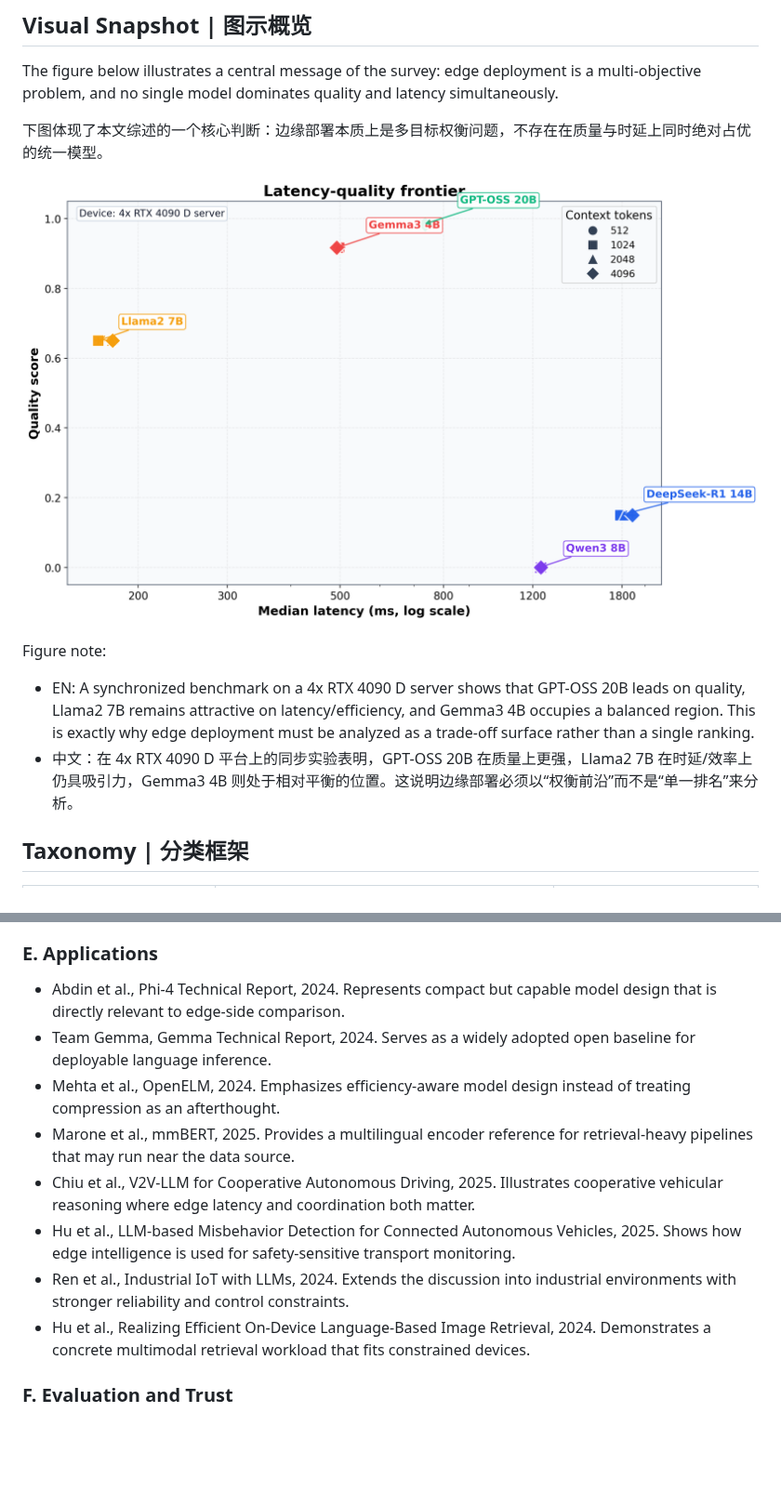
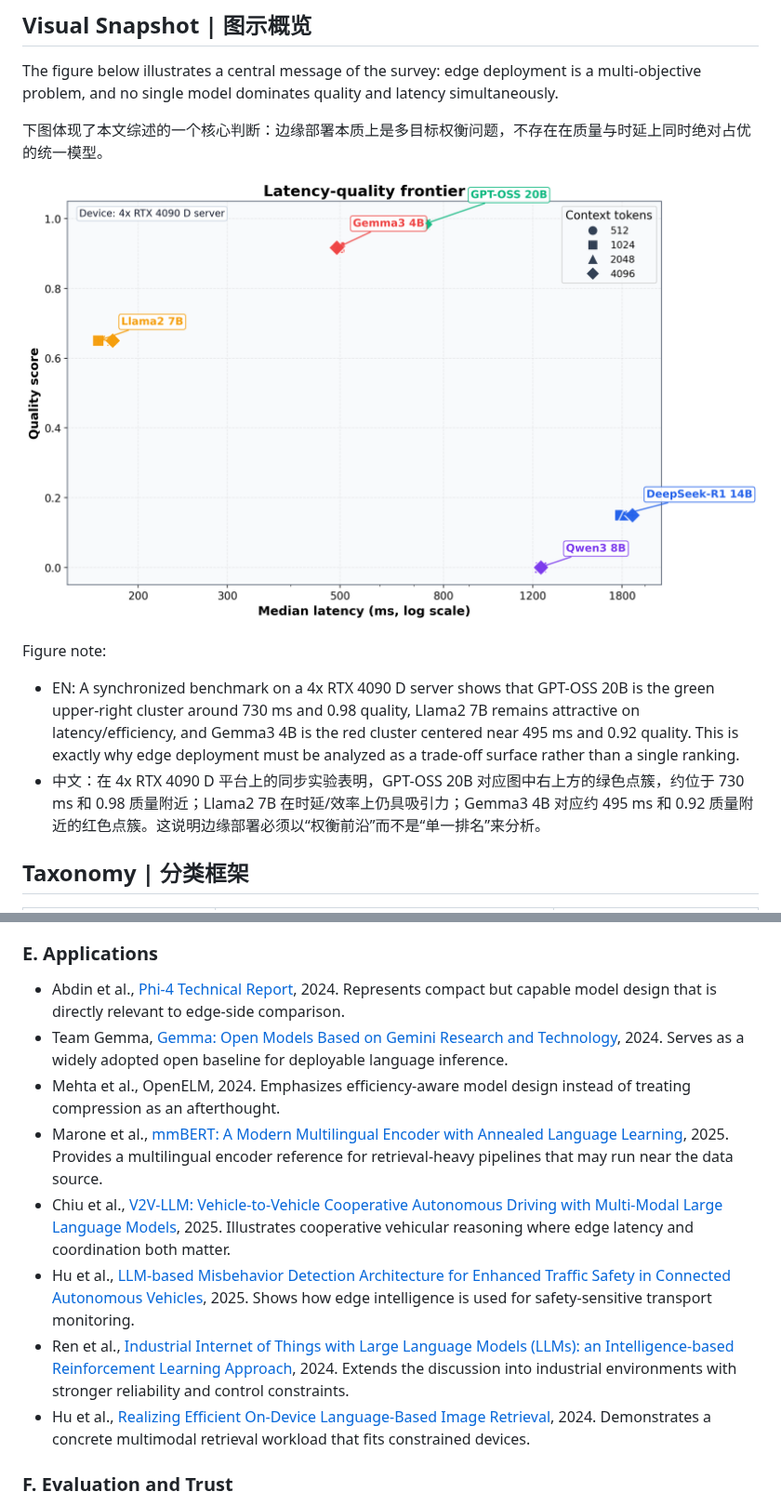
Before and after one commit to wangxb96/cognitive-edge-llm-agent-survey, a Markdown page: README.md, 2 parts joined by grey strips. Shown at 93% size. Rendered like a GitHub page; pictures changed too: assets/latency-quality-frontier.png; blank space fills up the shorter version.

Commit message:
docs: fix figure annotation and enrich reference metadata

```diff
--- a/README.md
+++ b/README.md
@@ -43,8 +43,8 @@ The figure below illustrates a central message of the survey: edge deployment is
 ![Latency-quality frontier on edge hardware](assets/latency-quality-frontier.png)
 
 Figure note:
-- EN: A synchronized benchmark on a 4x RTX 4090 D server shows that GPT-OSS 20B leads on quality, Llama2 7B remains attractive on latency/efficiency, and Gemma3 4B occupies a balanced region. This is exactly why edge deployment must be analyzed as a trade-off surface rather than a single ranking.
-- 中文：在 4x RTX 4090 D 平台上的同步实验表明，GPT-OSS 20B 在质量上更强，Llama2 7B 在时延/效率上仍具吸引力，Gemma3 4B 则处于相对平衡的位置。这说明边缘部署必须以“权衡前沿”而不是“单一排名”来分析。
+- EN: A synchronized benchmark on a 4x RTX 4090 D server shows that GPT-OSS 20B is the green upper-right cluster around 730 ms and 0.98 quality, Llama2 7B remains attractive on latency/efficiency, and Gemma3 4B is the red cluster centered near 495 ms and 0.92 quality. This is exactly why edge deployment must be analyzed as a trade-off surface rather than a single ranking.
+- 中文：在 4x RTX 4090 D 平台上的同步实验表明，GPT-OSS 20B 对应图中右上方的绿色点簇，约位于 730 ms 和 0.98 质量附近；Llama2 7B 在时延/效率上仍具吸引力；Gemma3 4B 对应约 495 ms 和 0.92 质量附近的红色点簇。这说明边缘部署必须以“权衡前沿”而不是“单一排名”来分析。
 
 ## Taxonomy | 分类框架
 
@@ -127,14 +131,14 @@ The list below emphasizes representative papers that help readers quickly unders
 
 ### E. Applications
 
-- Abdin et al., Phi-4 Technical Report, 2024. Represents compact but capable model design that is directly relevant to edge-side comparison.
-- Team Gemma, Gemma Technical Report, 2024. Serves as a widely adopted open baseline for deployable language inference.
+- Abdin et al., [Phi-4 Technical Report](https://arxiv.org/abs/2412.08905), 2024. Represents compact but capable model design that is directly relevant to edge-side comparison.
+- Team Gemma, [Gemma: Open Models Based on Gemini Research and Technology](https://arxiv.org/abs/2403.08295), 2024. Serves as a widely adopted open baseline for deployable language inference.
 - Mehta et al., OpenELM, 2024. Emphasizes efficiency-aware model design instead of treating compression as an afterthought.
-- Marone et al., mmBERT, 2025. Provides a multilingual encoder reference for retrieval-heavy pipelines that may run near the data source.
-- Chiu et al., V2V-LLM for Cooperative Autonomous Driving, 2025. Illustrates cooperative vehicular reasoning where edge latency and coordination both matter.
-- Hu et al., LLM-based Misbehavior Detection for Connected Autonomous Vehicles, 2025. Shows how edge intelligence is used for safety-sensitive transport monitoring.
-- Ren et al., Industrial IoT with LLMs, 2024. Extends the discussion into industrial environments with stronger reliability and control constraints.
-- Hu et al., Realizing Efficient On-Device Language-Based Image Retrieval, 2024. Demonstrates a concrete multimodal retrieval workload that fits constrained devices.
+- Marone et al., [mmBERT: A Modern Multilingual Encoder with Annealed Language Learning](https://arxiv.org/abs/2509.06888), 2025. Provides a multilingual encoder reference for retrieval-heavy pipelines that may run near the data source.
+- Chiu et al., [V2V-LLM: Vehicle-to-Vehicle Cooperative Autonomous Driving with Multi-Modal Large Language Models](https://arxiv.org/abs/2502.09980), 2025. Illustrates cooperative vehicular reasoning where edge latency and coordination both matter.
+- Hu et al., [LLM-based Misbehavior Detection Architecture for Enhanced Traffic Safety in Connected Autonomous Vehicles](https://doi.org/10.1109/tvt.2025.3551327), 2025. Shows how edge intelligence is used for safety-sensitive transport monitoring.
+- Ren et al., [Industrial Internet of Things with Large Language Models (LLMs): an Intelligence-based Reinforcement Learning Approach](https://doi.org/10.1109/tmc.2024.3522130), 2024. Extends the discussion into industrial environments with stronger reliability and control constraints.
+- Hu et al., [Realizing Efficient On-Device Language-Based Image Retrieval](https://doi.org/10.1145/3649896), 2024. Demonstrates a concrete multimodal retrieval workload that fits constrained devices.
 
 ### F. Evaluation and Trust
 
```
Also changed, not shown: other parts of README.md (+52 -48 lines).
